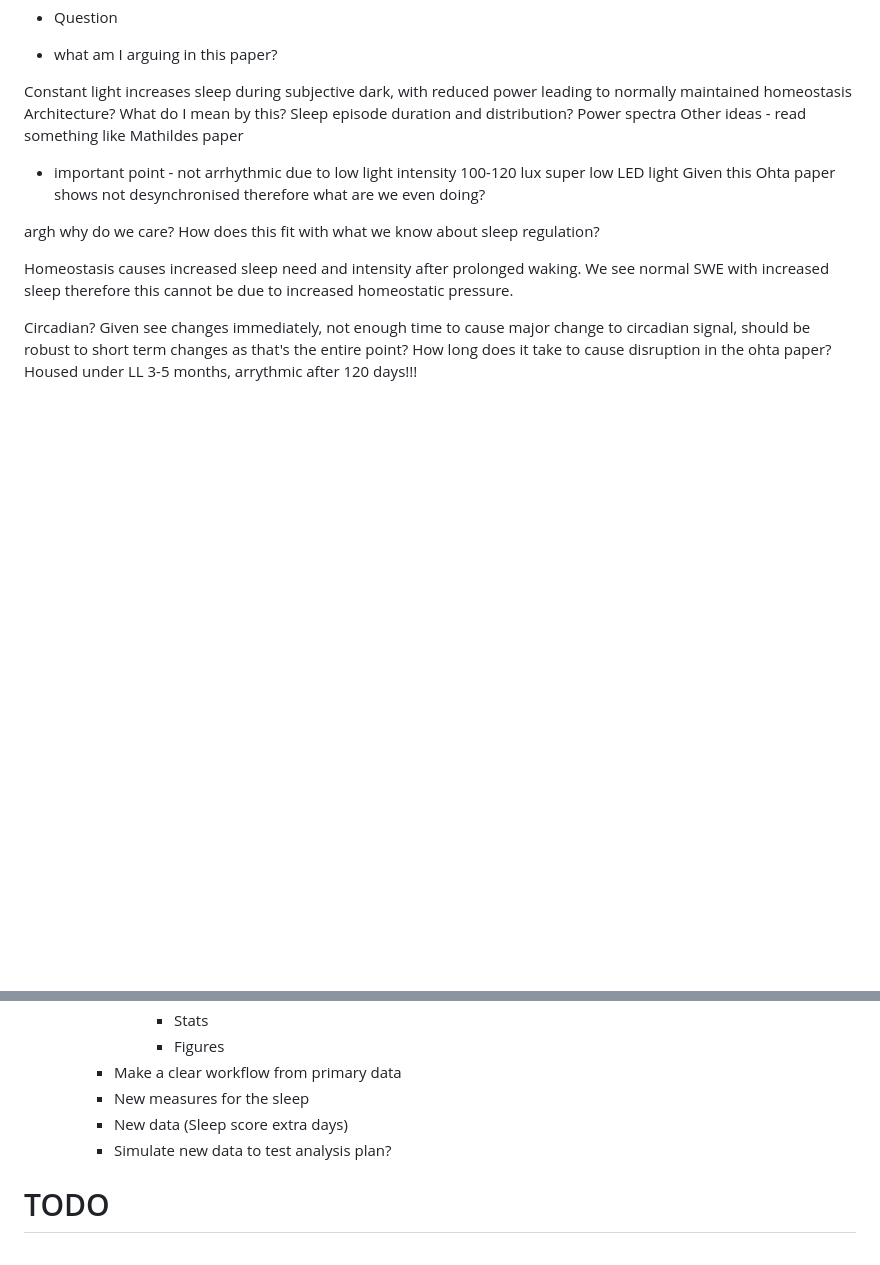
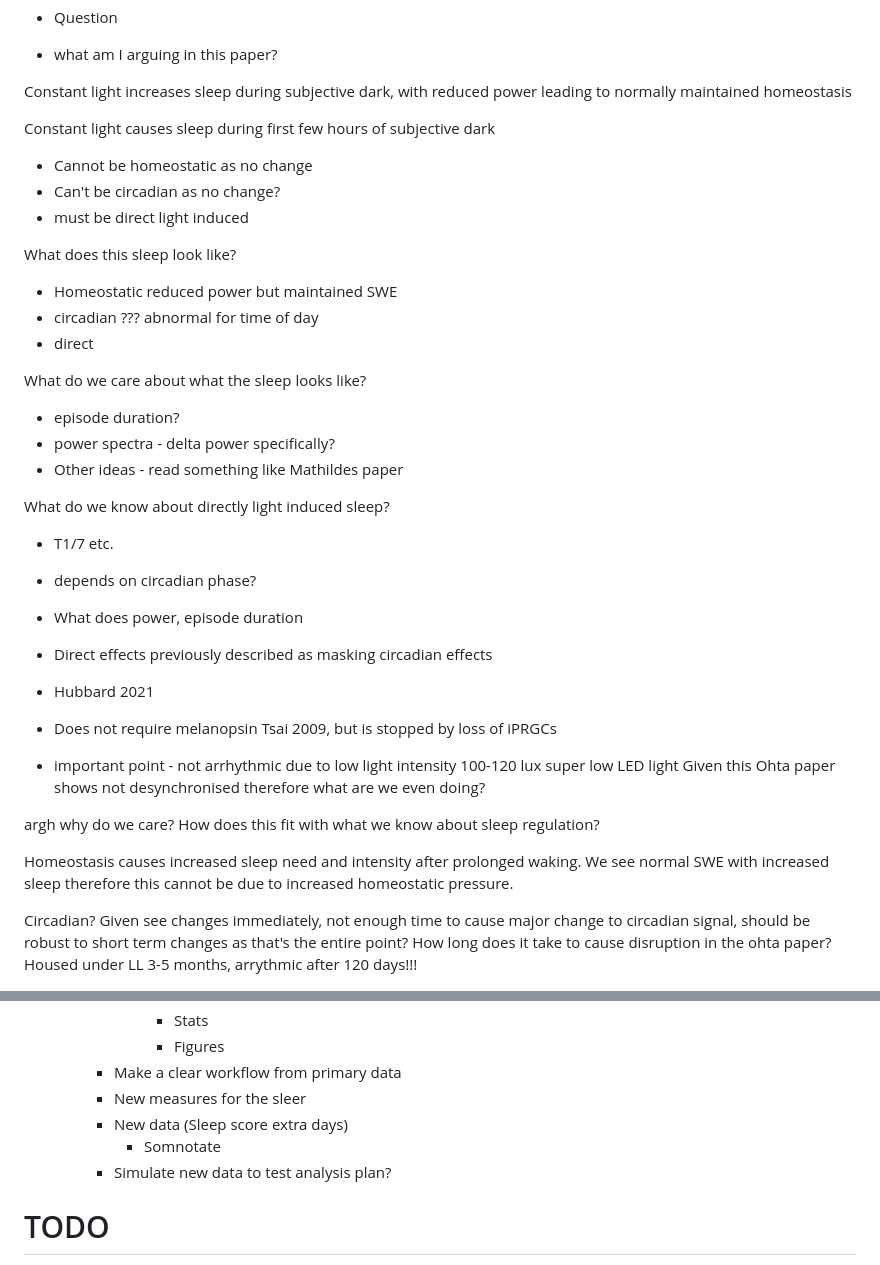
Before and after one commit to aa-fisk/LL_paper, a Markdown page: LL_project.md, 2 parts joined by grey strips. Rendered like a GitHub page; blank space fills up the shorter version.

Commit message:
separates into direct/circadian/homeostatic overview

```diff
--- a/LL_project.md
+++ b/LL_project.md
@@ -18,11 +18,31 @@ before writing more intro
 
 Constant light increases sleep during subjective dark, with reduced
 power leading to normally maintained homeostasis
-Architecture?
-What do I mean by this?
-Sleep episode duration and distribution?
-Power spectra
-Other ideas - read something like Mathildes paper
+
+Constant light causes sleep during first few hours of subjective dark
+- Cannot be homeostatic as no change
+- Can't be circadian as no change?
+- must be direct light induced
+
+What does this sleep look like?
+- Homeostatic reduced power but maintained SWE
+- circadian ??? abnormal for time of day
+- direct
+
+What do we care about what the sleep looks like?
+- episode duration?
+- power spectra - delta power specifically?
+- Other ideas - read something like Mathildes paper
+
+What do we know about directly light induced sleep?
+- T1/7 etc.
+- depends on circadian phase?
+- What does power, episode duration
+- Direct effects previously described as masking circadian effects
+- Hubbard 2021
+- Does not require melanopsin Tsai 2009, but is stopped by loss
+of iPRGCs
+
 
 - important point - not arrhythmic due to low light intensity
 100-120 lux super low LED light
@@ -69,8 +89,9 @@ Housed under LL 3-5 months, arrythmic after 120 days!!!
                 - Stats
                 - Figures
         - Make a clear workflow from primary data
-        - New measures for the sleep
+        - New measures for the sleer
         - New data (Sleep score extra days)
+            - Somnotate
         - Simulate new data to test analysis plan?
 
 # TODO
```
